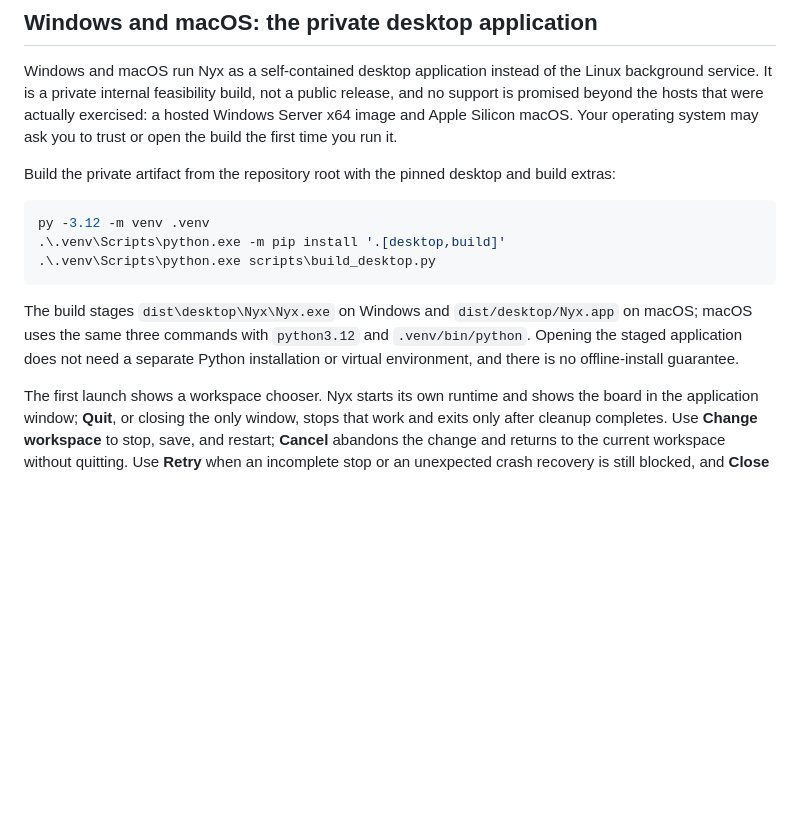
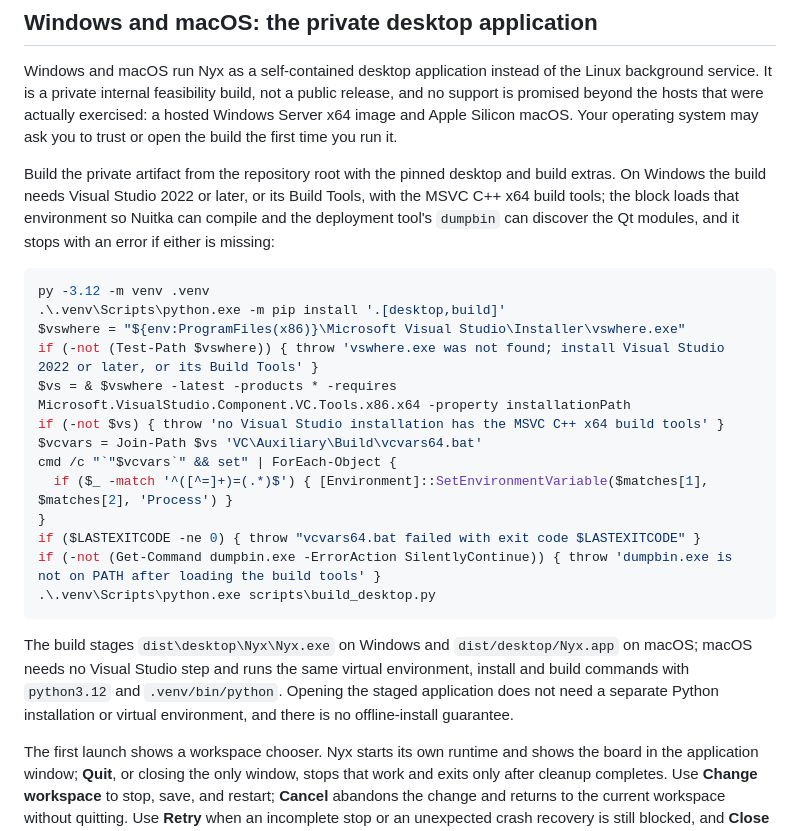
Before and after one commit to d10-analytics/Nyx, a Markdown page: README.md, the part around the change. Rendered like a GitHub page; blank space fills up the shorter version.

````diff
--- a/README.md
+++ b/README.md
@@ -126,17 +126,31 @@ operating system may ask you to trust or open the build the first time you run
 it.
 
 Build the private artifact from the repository root with the pinned desktop and
-build extras:
+build extras. On Windows the build needs Visual Studio 2022 or later, or its Build Tools,
+with the MSVC C++ x64 build tools; the block loads that environment so Nuitka can
+compile and the deployment tool's `dumpbin` can discover the Qt modules, and it
+stops with an error if either is missing:
 
 ```powershell
 py -3.12 -m venv .venv
 .\.venv\Scripts\python.exe -m pip install '.[desktop,build]'
+$vswhere = "${env:ProgramFiles(x86)}\Microsoft Visual Studio\Installer\vswhere.exe"
+if (-not (Test-Path $vswhere)) { throw 'vswhere.exe was not found; install Visual Studio 2022 or later, or its Build Tools' }
+$vs = & $vswhere -latest -products * -requires Microsoft.VisualStudio.Component.VC.Tools.x86.x64 -property installationPath
+if (-not $vs) { throw 'no Visual Studio installation has the MSVC C++ x64 build tools' }
+$vcvars = Join-Path $vs 'VC\Auxiliary\Build\vcvars64.bat'
+cmd /c "`"$vcvars`" && set" | ForEach-Object {
+  if ($_ -match '^([^=]+)=(.*)$') { [Environment]::SetEnvironmentVariable($matches[1], $matches[2], 'Process') }
+}
+if ($LASTEXITCODE -ne 0) { throw "vcvars64.bat failed with exit code $LASTEXITCODE" }
+if (-not (Get-Command dumpbin.exe -ErrorAction SilentlyContinue)) { throw 'dumpbin.exe is not on PATH after loading the build tools' }
 .\.venv\Scripts\python.exe scripts\build_desktop.py
 ```
 
 The build stages `dist\desktop\Nyx\Nyx.exe` on Windows and
-`dist/desktop/Nyx.app` on macOS; macOS uses the same three commands with
-`python3.12` and `.venv/bin/python`. Opening the staged application does not
+`dist/desktop/Nyx.app` on macOS; macOS needs no Visual Studio step and runs the
+same virtual environment, install and build commands with `python3.12` and
+`.venv/bin/python`. Opening the staged application does not
 need a separate Python installation or virtual environment, and there is no
 offline-install guarantee.
 
````
Also changed, not shown: docs/running-nyx.md (+19 -1 lines).
